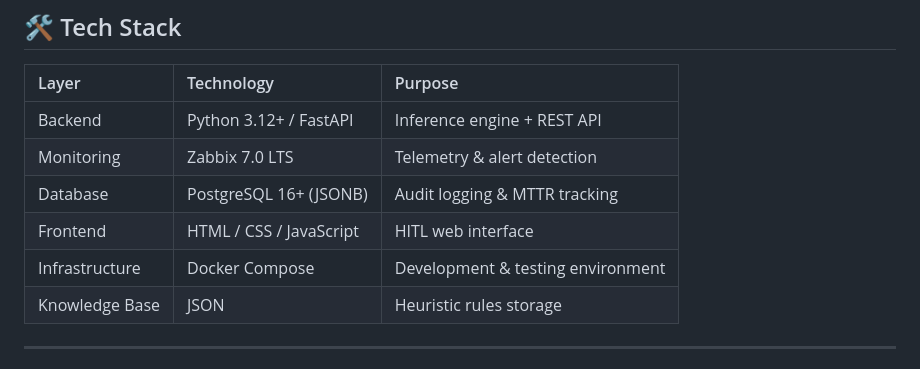
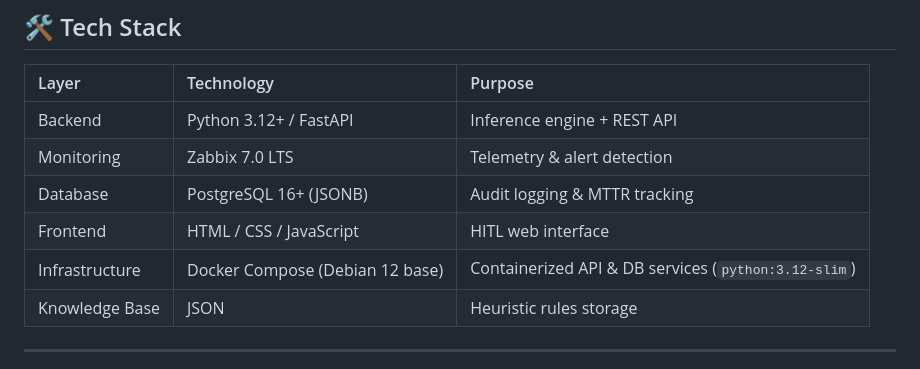
Before and after one commit to cfrans/polaris-dss, a Markdown page: README.md, the part around the change. GitHub-like rendering.

Commit message:
docs(readme): detalha uso de imagens minimalistas Debian 12 para os servicos Docker

```diff
--- a/README.md
+++ b/README.md
@@ -99,7 +99,7 @@ The system is organized into **three layers**:
 | Monitoring | Zabbix 7.0 LTS | Telemetry & alert detection |
 | Database | PostgreSQL 16+ (JSONB) | Audit logging & MTTR tracking |
 | Frontend | HTML / CSS / JavaScript | HITL web interface |
-| Infrastructure | Docker Compose | Development & testing environment |
+| Infrastructure | Docker Compose (Debian 12 base) | Containerized API & DB services (`python:3.12-slim`) |
 | Knowledge Base | JSON | Heuristic rules storage |
 
 ---
```
